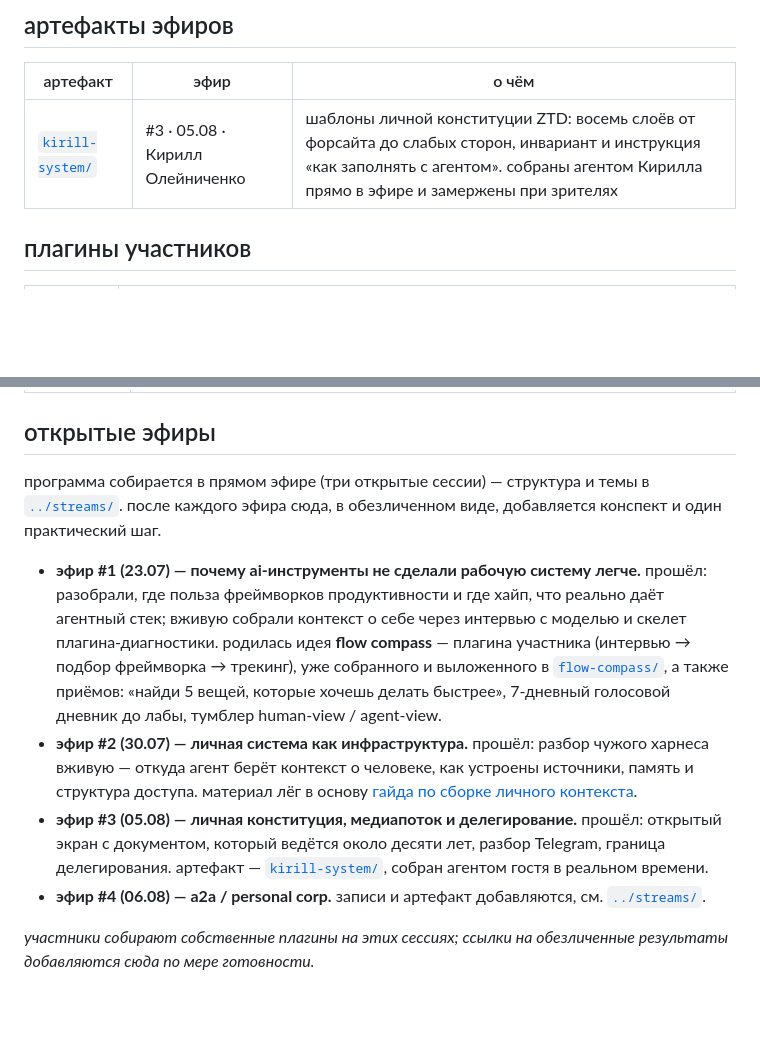
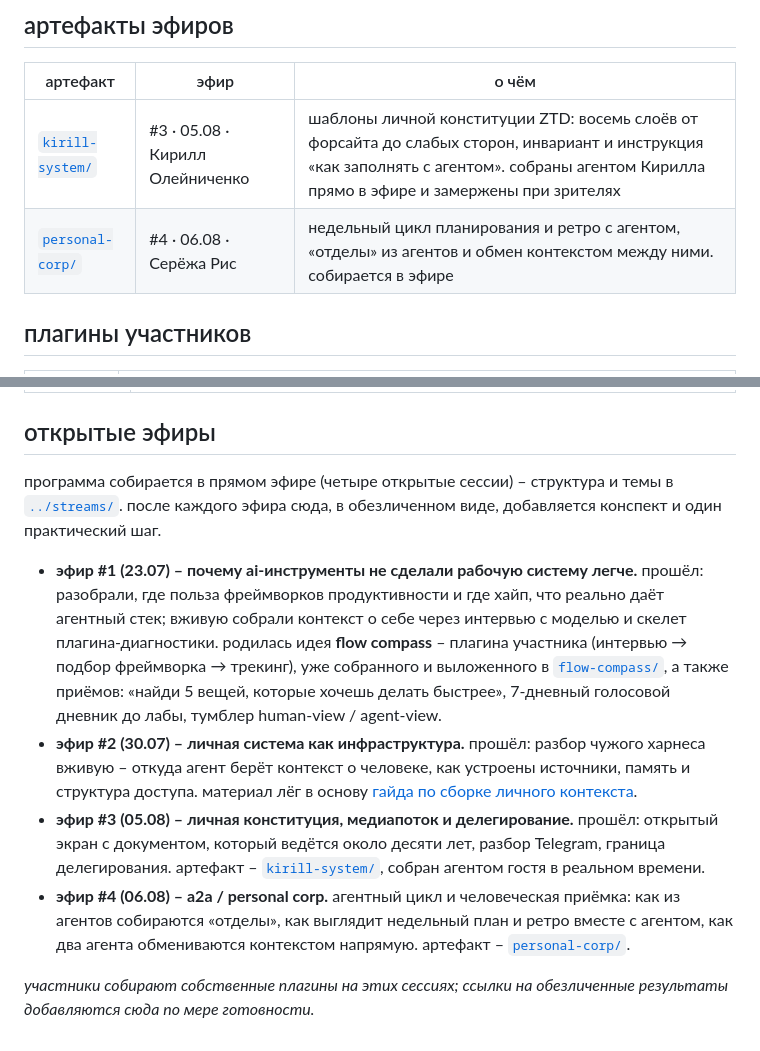
Before and after one commit to ai-mindset-org/s26-lab, a Markdown page: artifacts/README.md, 2 parts joined by grey strips. Rendered like a GitHub page; blank space fills up the shorter version.

```diff
--- a/artifacts/README.md
+++ b/artifacts/README.md
@@ -14,6 +14,7 @@
 | артефакт | эфир | о чём |
 |----------|------|-------|
 | [`kirill-system/`](kirill-system/) | #3 · 05.08 · Кирилл Олейниченко | шаблоны личной конституции ZTD: восемь слоёв от форсайта до слабых сторон, инвариант и инструкция «как заполнять с агентом». собраны агентом Кирилла прямо в эфире и замержены при зрителях |
+| [`personal-corp/`](personal-corp/) | #4 · 06.08 · Серёжа Рис | недельный цикл планирования и ретро с агентом, «отделы» из агентов и обмен контекстом между ними. собирается в эфире |
 
 ## плагины участников
 
@@ -29,11 +30,11 @@
 
 ## открытые эфиры
 
-программа собирается в прямом эфире (три открытые сессии) — структура и темы в [`../streams/`](../streams/). после каждого эфира сюда, в обезличенном виде, добавляется конспект и один практический шаг.
+программа собирается в прямом эфире (четыре открытые сессии) – структура и темы в [`../streams/`](../streams/). после каждого эфира сюда, в обезличенном виде, добавляется конспект и один практический шаг.
 
-- **эфир #1 (23.07) — почему ai-инструменты не сделали рабочую систему легче.** прошёл: разобрали, где польза фреймворков продуктивности и где хайп, что реально даёт агентный стек; вживую собрали контекст о себе через интервью с моделью и скелет плагина-диагностики. родилась идея **flow compass** — плагина участника (интервью → подбор фреймворка → трекинг), уже собранного и выложенного в [`flow-compass/`](flow-compass/), а также приёмов: «найди 5 вещей, которые хочешь делать быстрее», 7-дневный голосовой дневник до лабы, тумблер human-view / agent-view.
-- **эфир #2 (30.07) — личная система как инфраструктура.** прошёл: разбор чужого харнеса вживую — откуда агент берёт контекст о человеке, как устроены источники, память и структура доступа. материал лёг в основу [гайда по сборке личного контекста](../guide/).
-- **эфир #3 (05.08) — личная конституция, медиапоток и делегирование.** прошёл: открытый экран с документом, который ведётся около десяти лет, разбор Telegram, граница делегирования. артефакт — [`kirill-system/`](kirill-system/), собран агентом гостя в реальном времени.
-- **эфир #4 (06.08) — a2a / personal corp.** записи и артефакт добавляются, см. [`../streams/`](../streams/).
+- **эфир #1 (23.07) – почему ai-инструменты не сделали рабочую систему легче.** прошёл: разобрали, где польза фреймворков продуктивности и где хайп, что реально даёт агентный стек; вживую собрали контекст о себе через интервью с моделью и скелет плагина-диагностики. родилась идея **flow compass** – плагина участника (интервью → подбор фреймворка → трекинг), уже собранного и выложенного в [`flow-compass/`](flow-compass/), а также приёмов: «найди 5 вещей, которые хочешь делать быстрее», 7-дневный голосовой дневник до лабы, тумблер human-view / agent-view.
+- **эфир #2 (30.07) – личная система как инфраструктура.** прошёл: разбор чужого харнеса вживую – откуда агент берёт контекст о человеке, как устроены источники, память и структура доступа. материал лёг в основу [гайда по сборке личного контекста](../guide/).
+- **эфир #3 (05.08) – личная конституция, медиапоток и делегирование.** прошёл: открытый экран с документом, который ведётся около десяти лет, разбор Telegram, граница делегирования. артефакт – [`kirill-system/`](kirill-system/), собран агентом гостя в реальном времени.
+- **эфир #4 (06.08) – a2a / personal corp.** агентный цикл и человеческая приёмка: как из агентов собираются «отделы», как выглядит недельный план и ретро вместе с агентом, как два агента обмениваются контекстом напрямую. артефакт – [`personal-corp/`](personal-corp/).
 
 *участники собирают собственные плагины на этих сессиях; ссылки на обезличенные результаты добавляются сюда по мере готовности.*
```
Also changed, not shown: other parts of artifacts/README.md (+1 -1 lines), README.md (+1 -1 lines), artifacts/personal-corp/README.md (added, +16 -0 lines).
